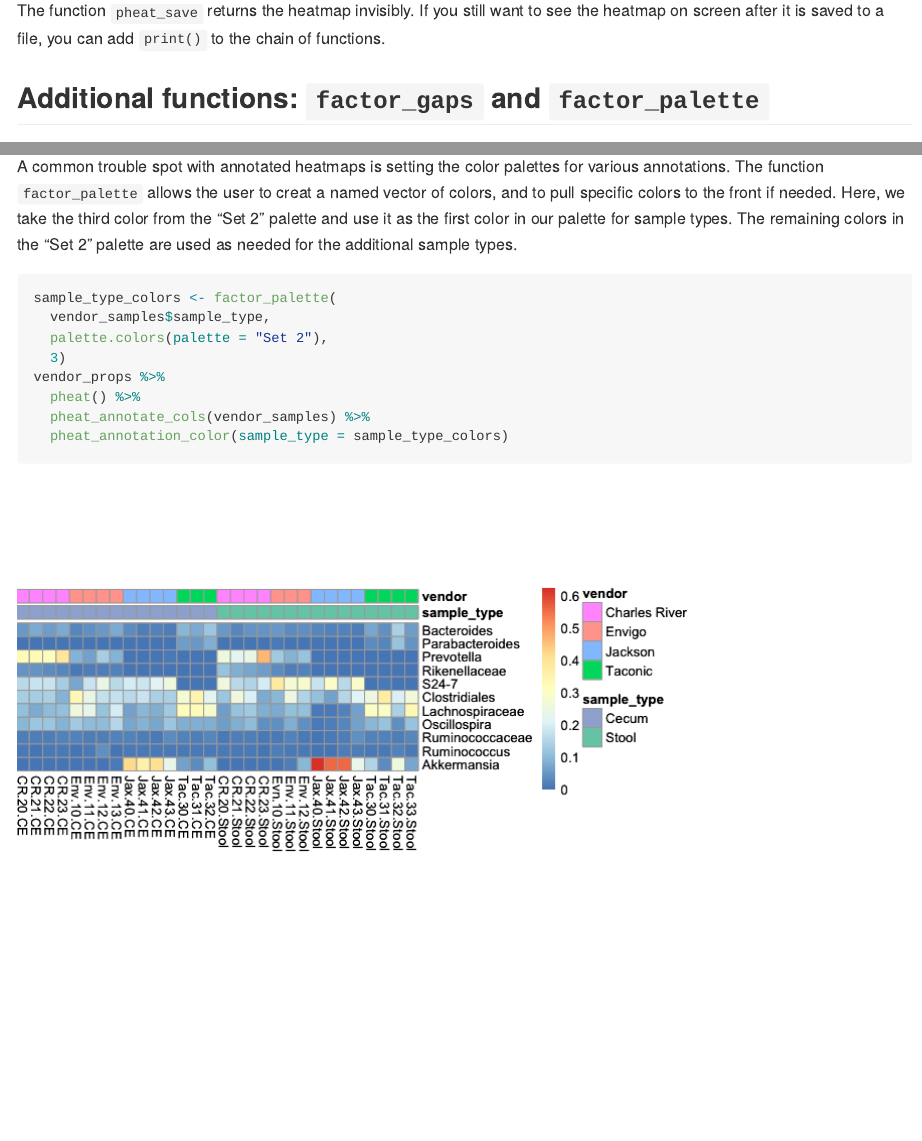
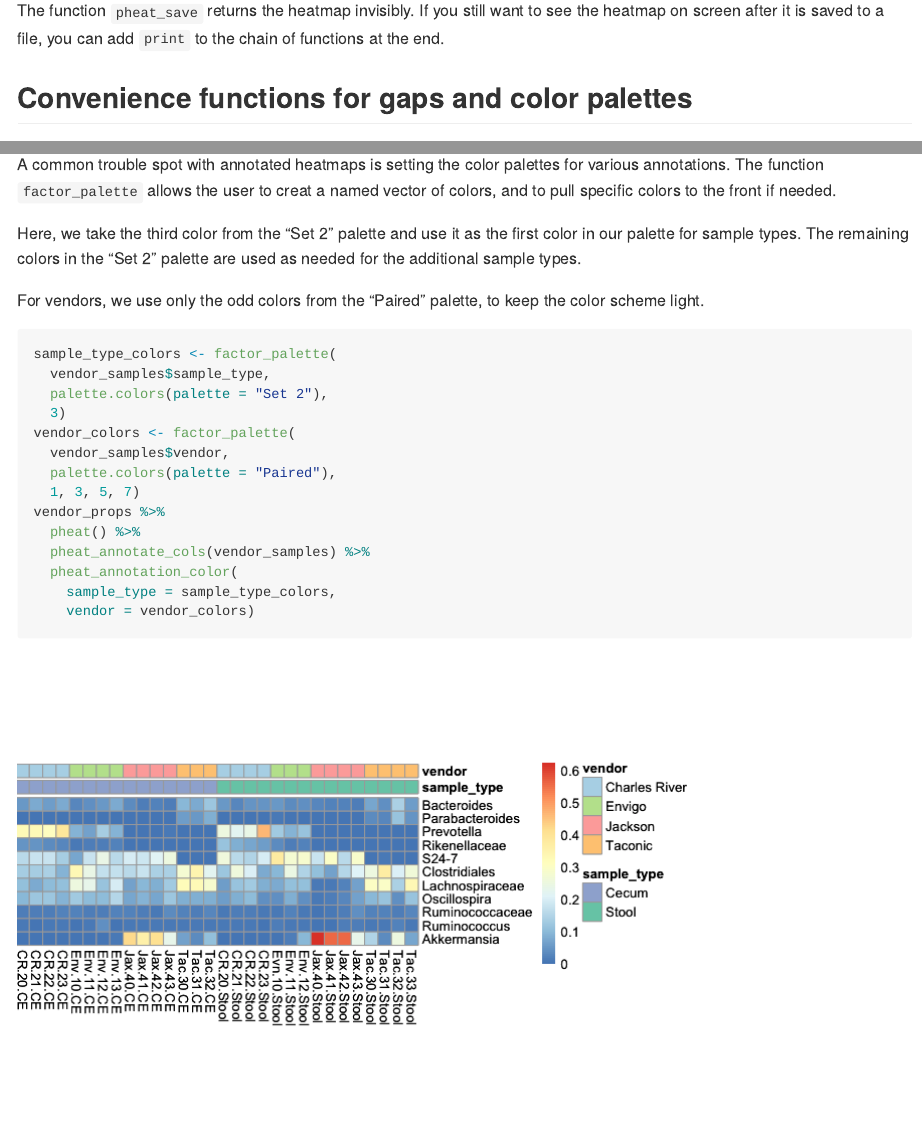
Before and after one commit to kylebittinger/pheatbuilder, an R Markdown document (README.Rmd): the page in a window 1100 px wide, from 2970 px down, and a second part further down, joined at a grey line. The pictures show the output file README.md that the author committed with the source, drawn offline in the style of GitHub.

Commit message:
Tweak function discussion, add vendor colors

````diff
--- a/README.Rmd
+++ b/README.Rmd
@@ -81,10 +81,10 @@ vendor_props %>%
 
 
 The function `pheat_save` returns the heatmap invisibly. If you still want to
-see the heatmap on screen after it is saved to a file, you can add `print()` to
-the chain of functions.
+see the heatmap on screen after it is saved to a file, you can add `print` to
+the chain of functions at the end.
 
-## Additional functions: `factor_gaps` and `factor_palette`
+## Convenience functions for gaps and color palettes
 
 Sometimes it's nice to have gaps between rows or columns of the heatmap. The
 gap locations are typically specified with row or column numbers, after which
@@ -100,17 +100,27 @@ vendor_props %>%
 A common trouble spot with annotated heatmaps is setting the color palettes for
 various annotations. The function `factor_palette` allows the user to creat a
 named vector of colors, and to pull specific colors to the front if needed.
+
 Here, we take the third color from the "Set 2" palette and use it as the first
 color in our palette for sample types. The remaining colors in the "Set 2"
 palette are used as needed for the additional sample types.
+
+For vendors, we use only the odd colors from the "Paired" palette, to keep the
+color scheme light.
 
 ```{r}
 sample_type_colors <- factor_palette(
   vendor_samples$sample_type,
   palette.colors(palette = "Set 2"),
   3)
+vendor_colors <- factor_palette(
+  vendor_samples$vendor,
+  palette.colors(palette = "Paired"),
+  1, 3, 5, 7)
 vendor_props %>%
   pheat() %>%
   pheat_annotate_cols(vendor_samples) %>%
-  pheat_annotation_color(sample_type = sample_type_colors)
+  pheat_annotation_color(
+    sample_type = sample_type_colors,
+    vendor = vendor_colors)
 ```
````
Also changed, not shown: README.md, tools/readme/unnamed-chunk-10-1.png, README.Rmd (8 more changed lines).
